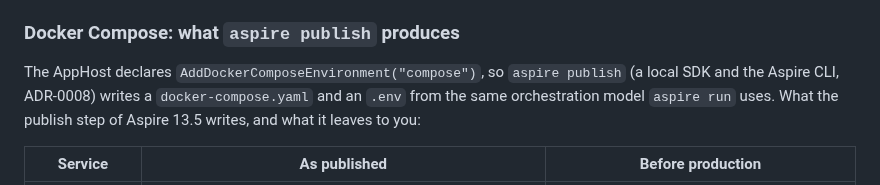
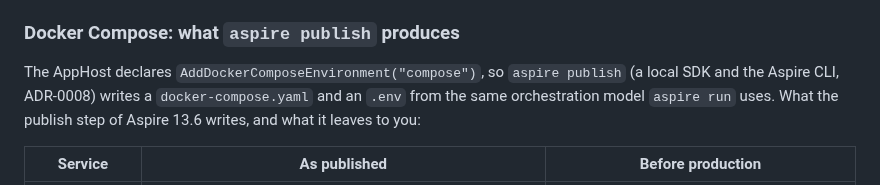
Before and after one commit to Revazi1st/Trellis, a Markdown page: docs/deployment.md, the part around the change. Rendered like a GitHub page.

```diff
--- a/docs/deployment.md
+++ b/docs/deployment.md
@@ -22,7 +22,7 @@ properties (`-p:ContainerRegistry=… -p:ContainerRepository=… -p:ContainerIma
 
 The AppHost declares `AddDockerComposeEnvironment("compose")`, so `aspire publish` (a local SDK and
 the Aspire CLI, ADR-0008) writes a `docker-compose.yaml` and an `.env` from the same orchestration
-model `aspire run` uses. What the publish step of Aspire 13.5 writes, and what it leaves to you:
+model `aspire run` uses. What the publish step of Aspire 13.6 writes, and what it leaves to you:
 
 | Service | As published | Before production |
 |---|---|---|
```
Also changed, not shown: docs/development.md (+1 -1 lines).
